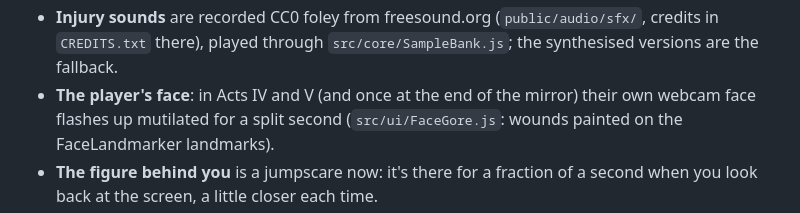
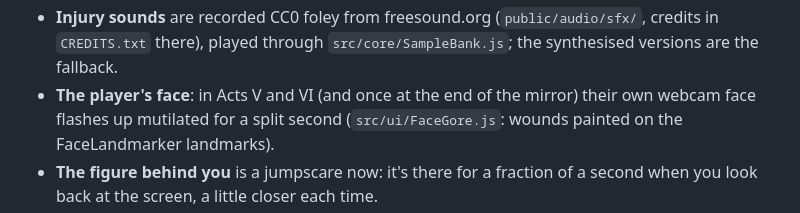
Before and after one commit to iamzoyag/Falter-Game, a Markdown page: README.md, the part around the change. Drawn GitHub-style.

Commit message:
README: face gore acts after renumbering
Co-Authored-By: Claude Opus 5.5 <noreply@anthropic.com>
Claude-Session: https://claude.ai/code/session_018KywupCoT5da1zDqziu2h5

```diff
--- a/README.md
+++ b/README.md
@@ -97,7 +97,7 @@ behaviour mid-act), `pause`, `card: "none"`, `drift: true`.
 - **Injury sounds** are recorded CC0 foley from freesound.org
   (`public/audio/sfx/`, credits in `CREDITS.txt` there), played through
   `src/core/SampleBank.js`; the synthesised versions are the fallback.
-- **The player's face**: in Acts IV and V (and once at the end of the
+- **The player's face**: in Acts V and VI (and once at the end of the
   mirror) their own webcam face flashes up mutilated for a split second
   (`src/ui/FaceGore.js`: wounds painted on the FaceLandmarker landmarks).
 - **The figure behind you** is a jumpscare now: it's there for a fraction
```
